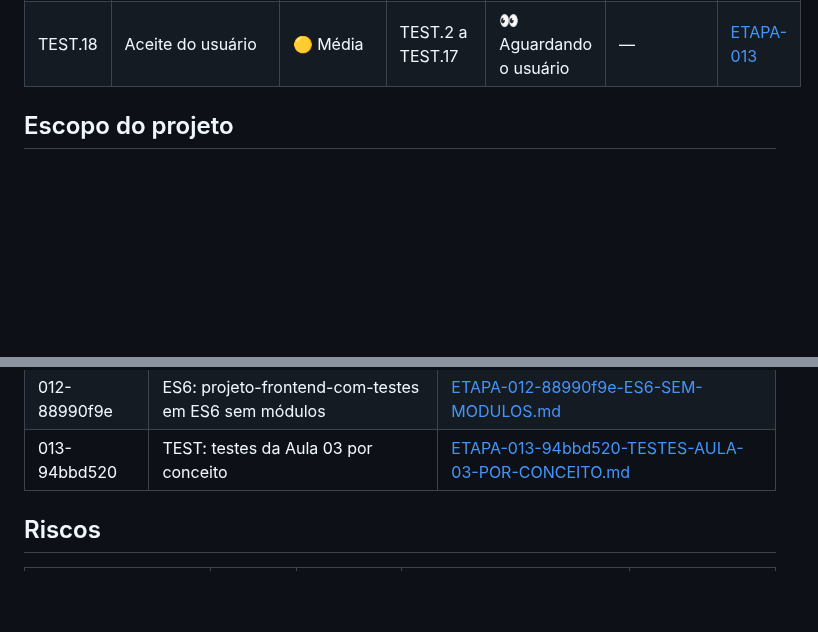
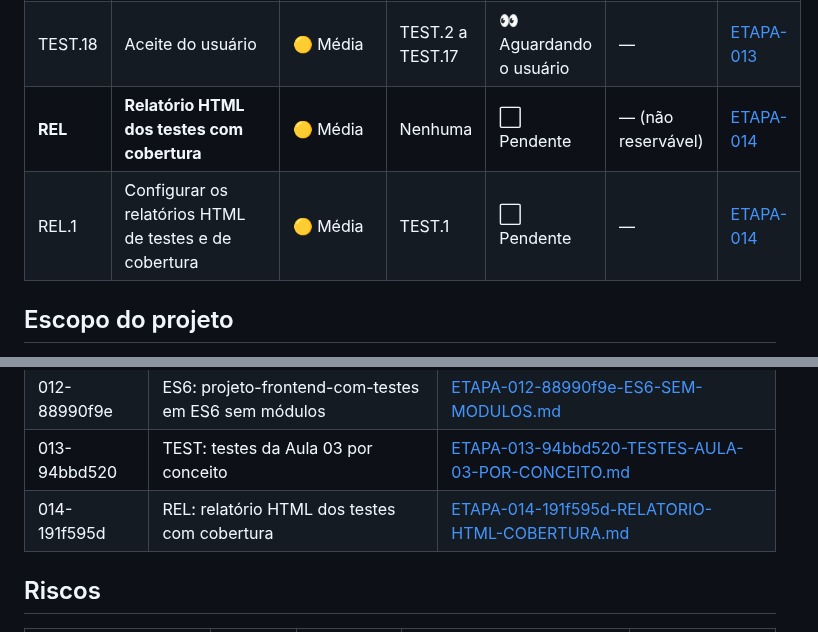
Before and after one commit to Gelvazio/testes-de-frontend, a Markdown page: tasks/STATUS.md, 2 parts joined by grey strips. Drawn GitHub-style; blank space fills up the shorter version.

Commit message:
docs(board): cria tarefa REL (relatorio HTML com cobertura) por Claude Code (Opus 5.5) (local · main)
Co-Authored-By: Claude Opus 5.5 <noreply@anthropic.com>

```diff
--- a/tasks/STATUS.md
+++ b/tasks/STATUS.md
@@ -31,6 +31,8 @@ tarefas **abertas ou em andamento**: linha que vira ✅ é movida para o [`task_
 | ES6.3 | Aceite do usuário | 🟡 Média | ES6.2 | 👀 Aguardando o usuário | — | [ETAPA-012](etapas/ETAPA-012-88990f9e-ES6-SEM-MODULOS.md) |
 | **TEST** | **Testes da Aula 03 por conceito (imc.js)** | 🟡 Média | Nenhuma | 🔄 Em progresso | — (não reservável) | [ETAPA-013](etapas/ETAPA-013-94bbd520-TESTES-AULA-03-POR-CONCEITO.md) |
 | TEST.18 | Aceite do usuário | 🟡 Média | TEST.2 a TEST.17 | 👀 Aguardando o usuário | — | [ETAPA-013](etapas/ETAPA-013-94bbd520-TESTES-AULA-03-POR-CONCEITO.md) |
+| **REL** | **Relatório HTML dos testes com cobertura** | 🟡 Média | Nenhuma | ⬜ Pendente | — (não reservável) | [ETAPA-014](etapas/ETAPA-014-191f595d-RELATORIO-HTML-COBERTURA.md) |
+| REL.1 | Configurar os relatórios HTML de testes e de cobertura | 🟡 Média | TEST.1 | ⬜ Pendente | — | [ETAPA-014](etapas/ETAPA-014-191f595d-RELATORIO-HTML-COBERTURA.md) |
 
 ## Escopo do projeto
 
@@ -55,6 +57,7 @@ tarefas **abertas ou em andamento**: linha que vira ✅ é movida para o [`task_
 | 011-7f2a90bc | JSON: quadro de tarefas em JSON (plano, não executar) | [ETAPA-011-7f2a90bc-QUADRO-EM-JSON.md](etapas/ETAPA-011-7f2a90bc-QUADRO-EM-JSON.md) |
 | 012-88990f9e | ES6: projeto-frontend-com-testes em ES6 sem módulos | [ETAPA-012-88990f9e-ES6-SEM-MODULOS.md](etapas/ETAPA-012-88990f9e-ES6-SEM-MODULOS.md) |
 | 013-94bbd520 | TEST: testes da Aula 03 por conceito | [ETAPA-013-94bbd520-TESTES-AULA-03-POR-CONCEITO.md](etapas/ETAPA-013-94bbd520-TESTES-AULA-03-POR-CONCEITO.md) |
+| 014-191f595d | REL: relatório HTML dos testes com cobertura | [ETAPA-014-191f595d-RELATORIO-HTML-COBERTURA.md](etapas/ETAPA-014-191f595d-RELATORIO-HTML-COBERTURA.md) |
 
 ## Riscos
 
```
Also changed, not shown: tasks/etapas/ETAPA-014-191f595d-RELATORIO-HTML-COBERTURA.md (added, +20 -0 lines).
